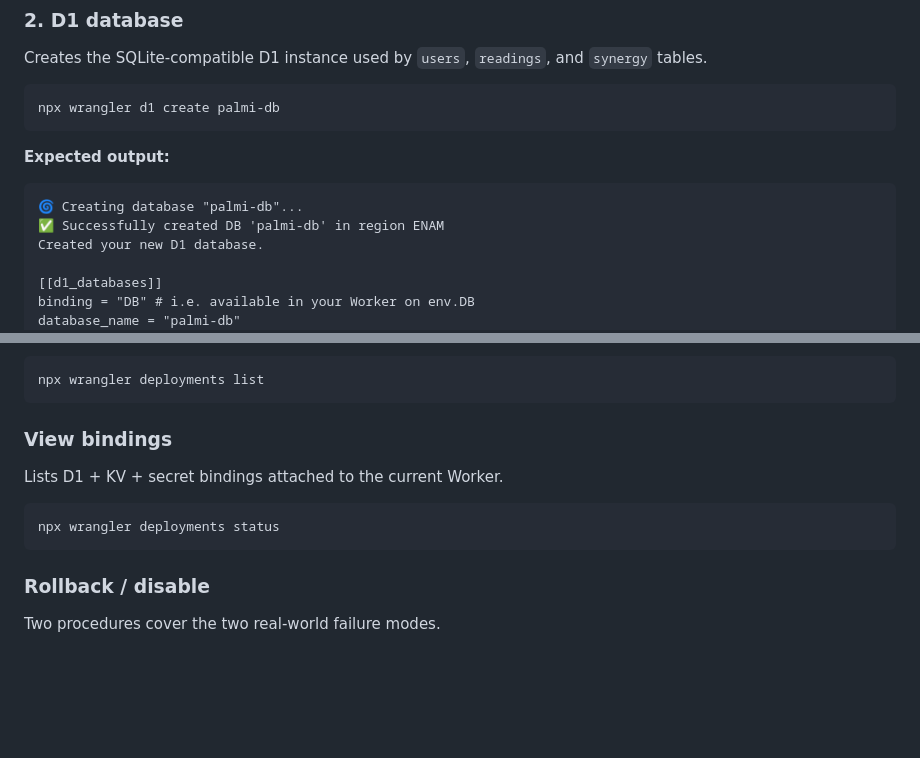
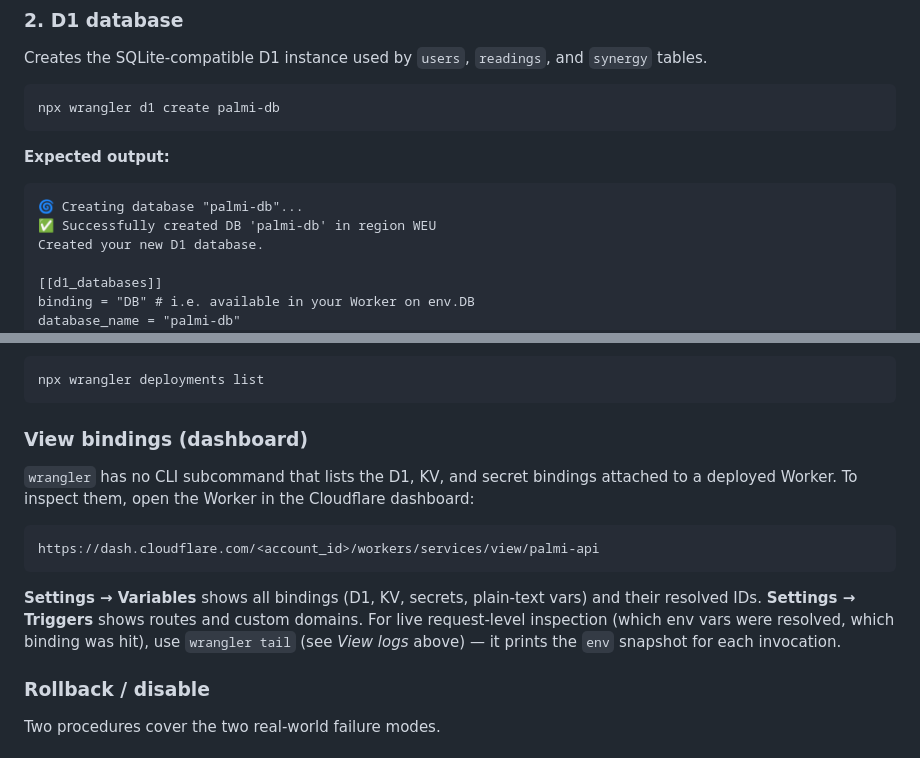
Before and after one commit to samuelowles/palmi, a Markdown page: cloudflare/README.md, 2 parts joined by grey strips. GitHub-like rendering; blank space fills up the shorter version.

Commit message:
docs(runbook): correct view-bindings command and D1 region
- cloudflare/README.md: drop misleading 'wrangler deployments status'
  under 'View bindings' (the command shows deployment history/version/
  traffic %, not D1/KV/secret bindings). Replace with dashboard URL
  (Settings → Variables + Settings → Triggers) and cross-reference
  wrangler tail for live request inspection.
- cloudflare/README.md: fix D1 expected output — Wrangler defaults to
  WEU when --location is not passed, not ENAM.

````diff
--- a/cloudflare/README.md
+++ b/cloudflare/README.md
@@ -71,7 +71,7 @@ npx wrangler d1 create palmi-db
 
 ```
 🌀 Creating database "palmi-db"...
-✅ Successfully created DB 'palmi-db' in region ENAM
+✅ Successfully created DB 'palmi-db' in region WEU
 Created your new D1 database.
 
 [[d1_databases]]
@@ -204,13 +204,21 @@ Lists the 10 most recent deployments with version IDs and timestamps.
 npx wrangler deployments list
 ```
 
-### View bindings
+### View bindings (dashboard)
 
-Lists D1 + KV + secret bindings attached to the current Worker.
+`wrangler` has no CLI subcommand that lists the D1, KV, and secret bindings
+attached to a deployed Worker. To inspect them, open the Worker in the
+Cloudflare dashboard:
 
-```bash
-npx wrangler deployments status
 ```
+https://dash.cloudflare.com/<account_id>/workers/services/view/palmi-api
+```
+
+**Settings → Variables** shows all bindings (D1, KV, secrets, plain-text vars)
+and their resolved IDs. **Settings → Triggers** shows routes and custom
+domains. For live request-level inspection (which env vars were resolved,
+which binding was hit), use `wrangler tail` (see *View logs* above) — it
+prints the `env` snapshot for each invocation.
 
 ### Rollback / disable
 
````
